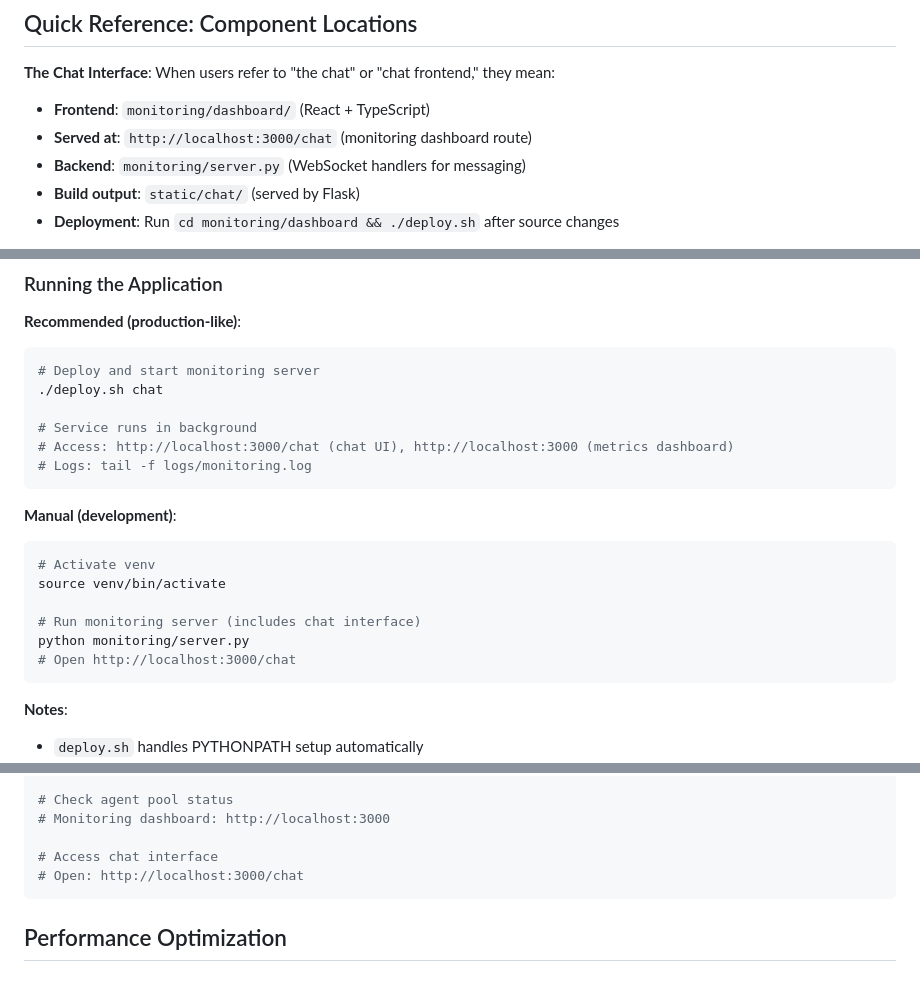
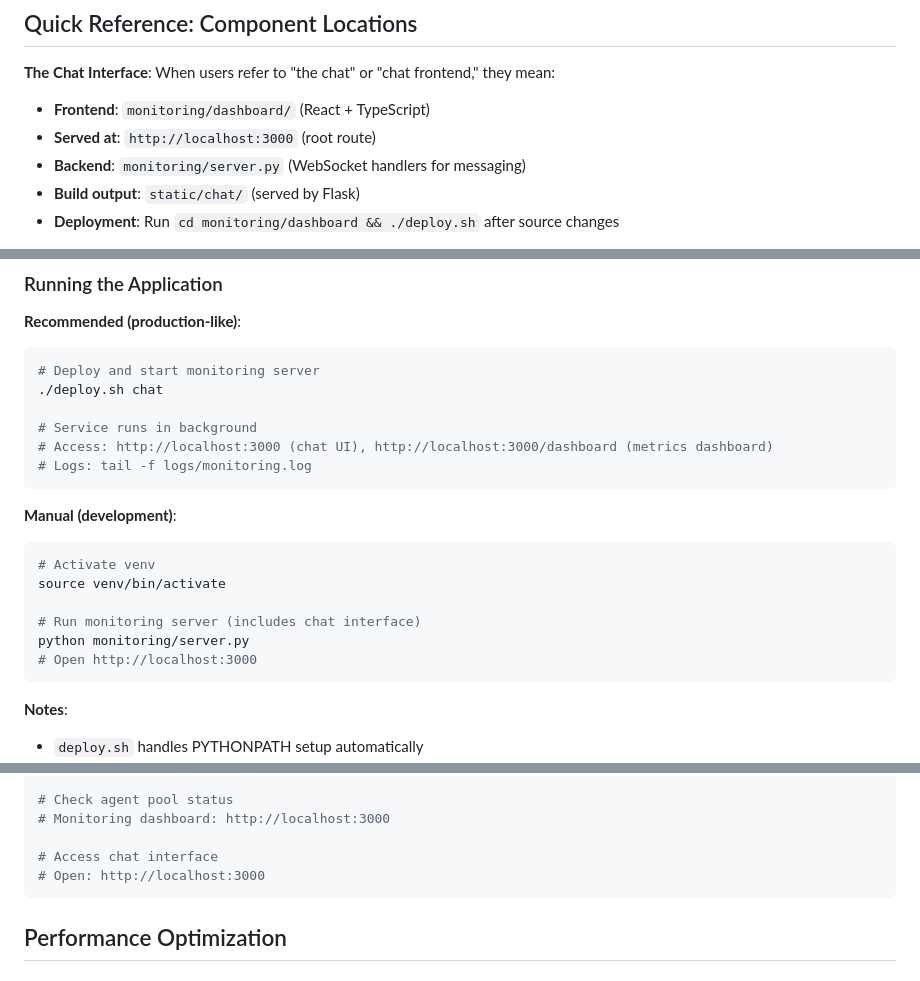
Before and after one commit to mjfuentes/amiga, a Markdown page: CLAUDE.md, 3 parts joined by grey strips. GitHub-like rendering.

Commit message:
Remove /chat route, update docs to reflect chat served at / only
🤖 Generated with [Claude Code](https://claude.com/claude-code)

Co-Authored-By: Claude <noreply@anthropic.com>

````diff
--- a/CLAUDE.md
+++ b/CLAUDE.md
@@ -12,7 +12,7 @@
 
 **The Chat Interface**: When users refer to "the chat" or "chat frontend," they mean:
 - **Frontend**: `monitoring/dashboard/` (React + TypeScript)
-- **Served at**: `http://localhost:3000/chat` (monitoring dashboard route)
+- **Served at**: `http://localhost:3000` (root route)
 - **Backend**: `monitoring/server.py` (WebSocket handlers for messaging)
 - **Build output**: `static/chat/` (served by Flask)
 - **Deployment**: Run `cd monitoring/dashboard && ./deploy.sh` after source changes
@@ -777,7 +777,7 @@ LOG_LEVEL=INFO                   # DEBUG, INFO, WARNING, ERROR
 ./deploy.sh chat
 
 # Service runs in background
-# Access: http://localhost:3000/chat (chat UI), http://localhost:3000 (metrics dashboard)
+# Access: http://localhost:3000 (chat UI), http://localhost:3000/dashboard (metrics dashboard)
 # Logs: tail -f logs/monitoring.log
 ```
 
@@ -788,7 +788,7 @@ source venv/bin/activate
 
 # Run monitoring server (includes chat interface)
 python monitoring/server.py
-# Open http://localhost:3000/chat
+# Open http://localhost:3000
 ```
 
 **Notes**:
@@ -1078,7 +1078,7 @@ cat data/cost_tracking.json | jq
 # Monitoring dashboard: http://localhost:3000
 
 # Access chat interface
-# Open: http://localhost:3000/chat
+# Open: http://localhost:3000
 ```
 
 ## Performance Optimization
````
